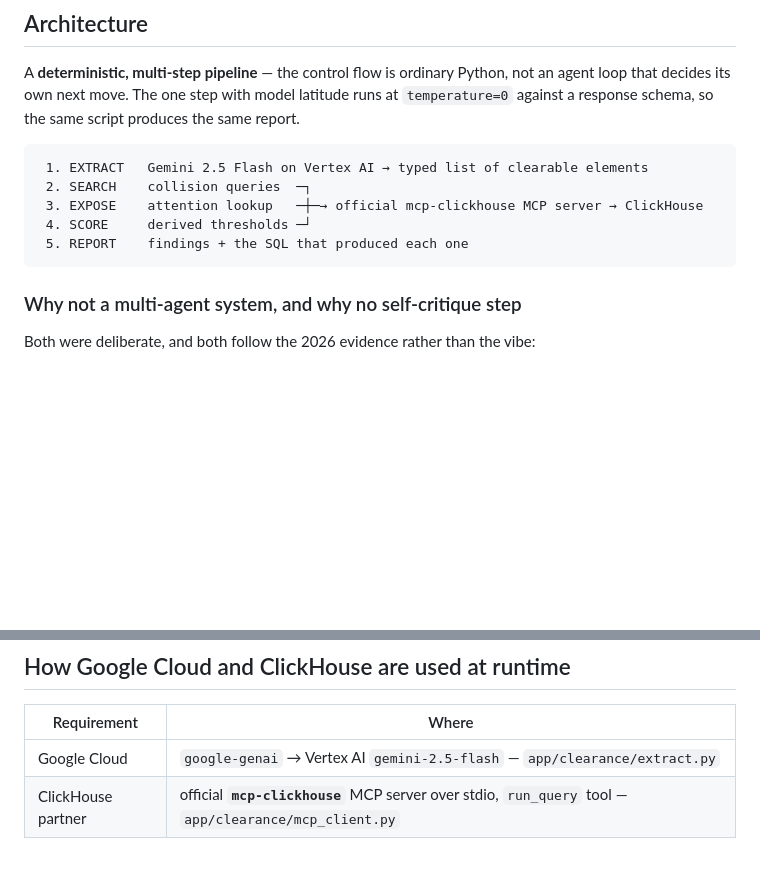
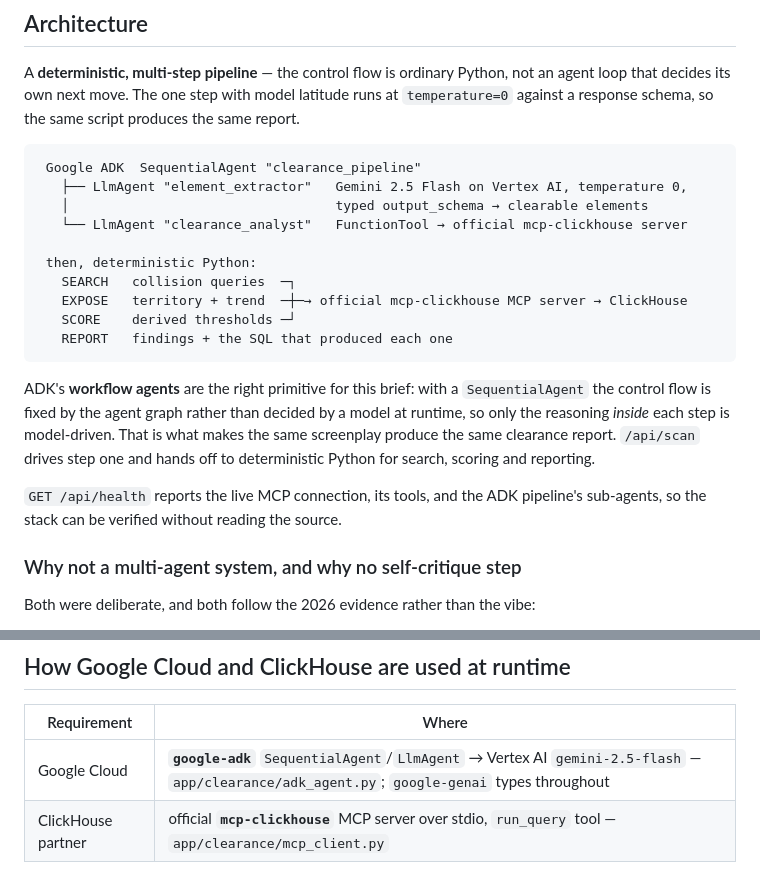
Before and after one commit to aswin-giridhar/clearance-desk, a Markdown page: README.md, 2 parts joined by grey strips. Rendered like a GitHub page; blank space fills up the shorter version.

Commit message:
Document the ADK architecture in README and submission text
Co-Authored-By: Claude Opus 5 (1M context) <noreply@anthropic.com>

````diff
--- a/README.md
+++ b/README.md
@@ -63,12 +63,26 @@ that decides its own next move. The one step with model latitude runs at `temper
 a response schema, so the same script produces the same report.
 
 ```
- 1. EXTRACT   Gemini 2.5 Flash on Vertex AI → typed list of clearable elements
- 2. SEARCH    collision queries  ─┐
- 3. EXPOSE    attention lookup   ─┼─→ official mcp-clickhouse MCP server → ClickHouse
- 4. SCORE     derived thresholds ─┘
- 5. REPORT    findings + the SQL that produced each one
+ Google ADK  SequentialAgent "clearance_pipeline"
+   ├── LlmAgent "element_extractor"   Gemini 2.5 Flash on Vertex AI, temperature 0,
+   │                                  typed output_schema → clearable elements
+   └── LlmAgent "clearance_analyst"   FunctionTool → official mcp-clickhouse server
+
+ then, deterministic Python:
+   SEARCH   collision queries  ─┐
+   EXPOSE   territory + trend  ─┼─→ official mcp-clickhouse MCP server → ClickHouse
+   SCORE    derived thresholds ─┘
+   REPORT   findings + the SQL that produced each one
 ```
+
+ADK's **workflow agents** are the right primitive for this brief: with a
+`SequentialAgent` the control flow is fixed by the agent graph rather than decided by a
+model at runtime, so only the reasoning *inside* each step is model-driven. That is what
+makes the same screenplay produce the same clearance report. `/api/scan` drives step one
+and hands off to deterministic Python for search, scoring and reporting.
+
+`GET /api/health` reports the live MCP connection, its tools, and the ADK pipeline's
+sub-agents, so the stack can be verified without reading the source.
 
 ### Why not a multi-agent system, and why no self-critique step
 
@@ -137,7 +151,7 @@ No ClickHouse credentials are needed: it connects to the public demo cluster
 
 | Requirement | Where |
 |---|---|
-| Google Cloud | `google-genai` → Vertex AI `gemini-2.5-flash` — `app/clearance/extract.py` |
+| Google Cloud | **`google-adk`** `SequentialAgent`/`LlmAgent` → Vertex AI `gemini-2.5-flash` — `app/clearance/adk_agent.py`; `google-genai` types throughout |
 | ClickHouse partner | official **`mcp-clickhouse`** MCP server over stdio, `run_query` tool — `app/clearance/mcp_client.py` |
 
 ## Limits — stated plainly
````
